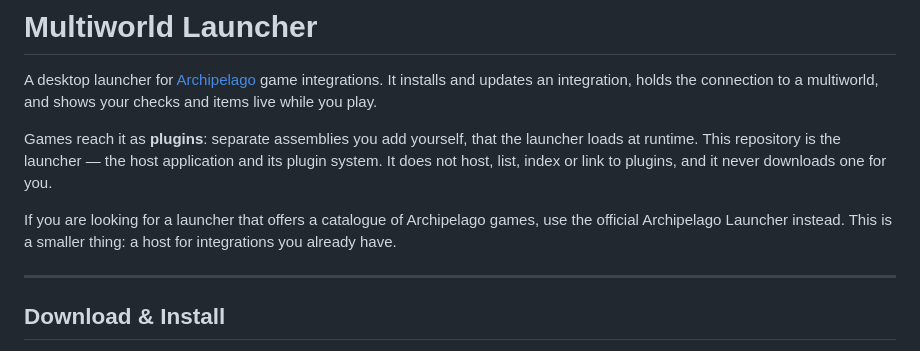
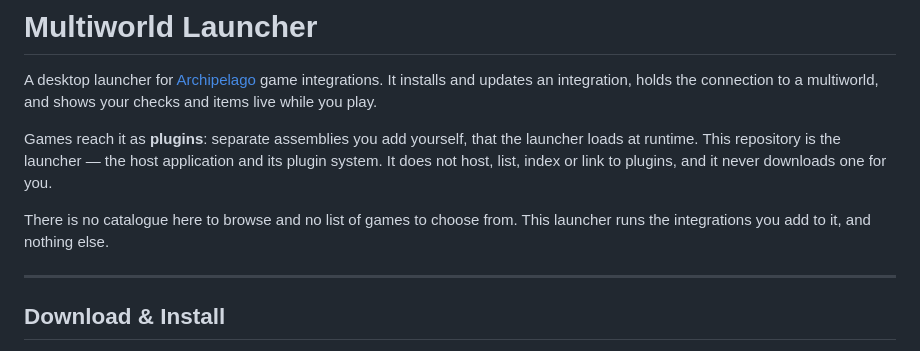
Before and after one commit to solida1987/Multiworld-Launcher, a Markdown page: README.md, the part around the change. Rendered like a GitHub page.

Commit message:
README: drop a claim about another launcher
It said to use the official Archipelago Launcher for a catalogue of games.
That is not what it does, so the sentence pointed people somewhere on a false
promise. What this launcher does not do can be said without comparing it to
something else.

```diff
--- a/README.md
+++ b/README.md
@@ -9,9 +9,8 @@ launcher loads at runtime. This repository is the launcher — the host
 application and its plugin system. It does not host, list, index or link to
 plugins, and it never downloads one for you.
 
-If you are looking for a launcher that offers a catalogue of Archipelago games,
-use the official Archipelago Launcher instead. This is a smaller thing: a host
-for integrations you already have.
+There is no catalogue here to browse and no list of games to choose from. This
+launcher runs the integrations you add to it, and nothing else.
 
 ---
 
```
